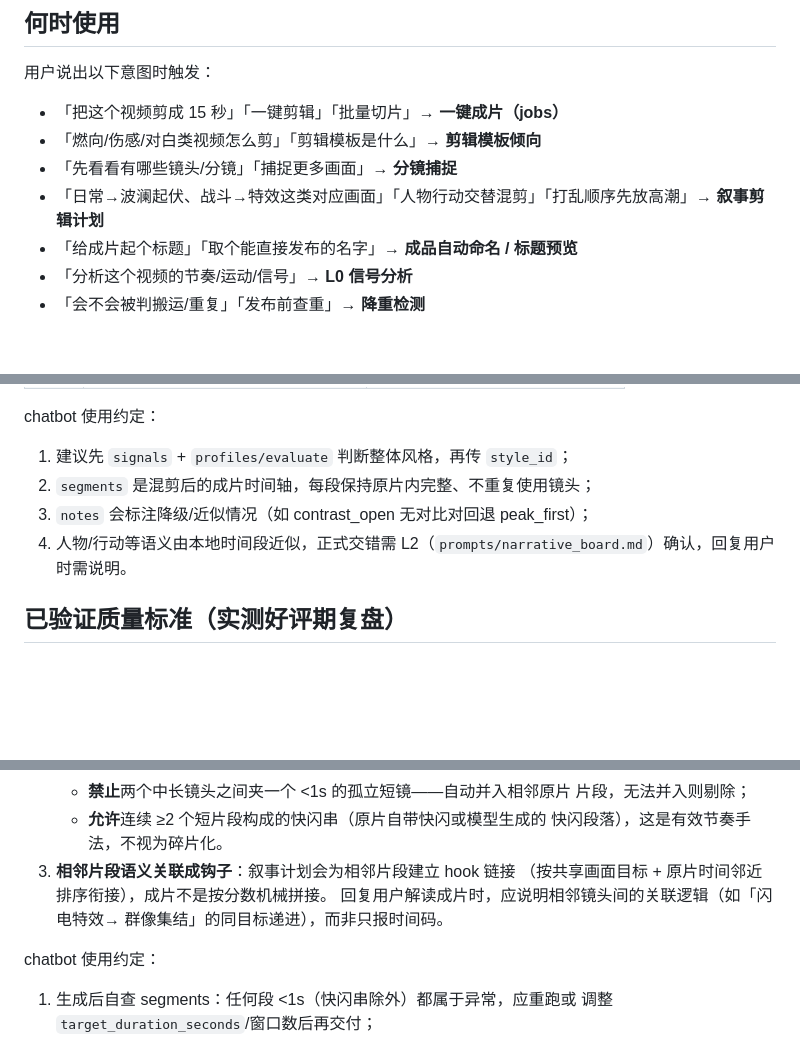
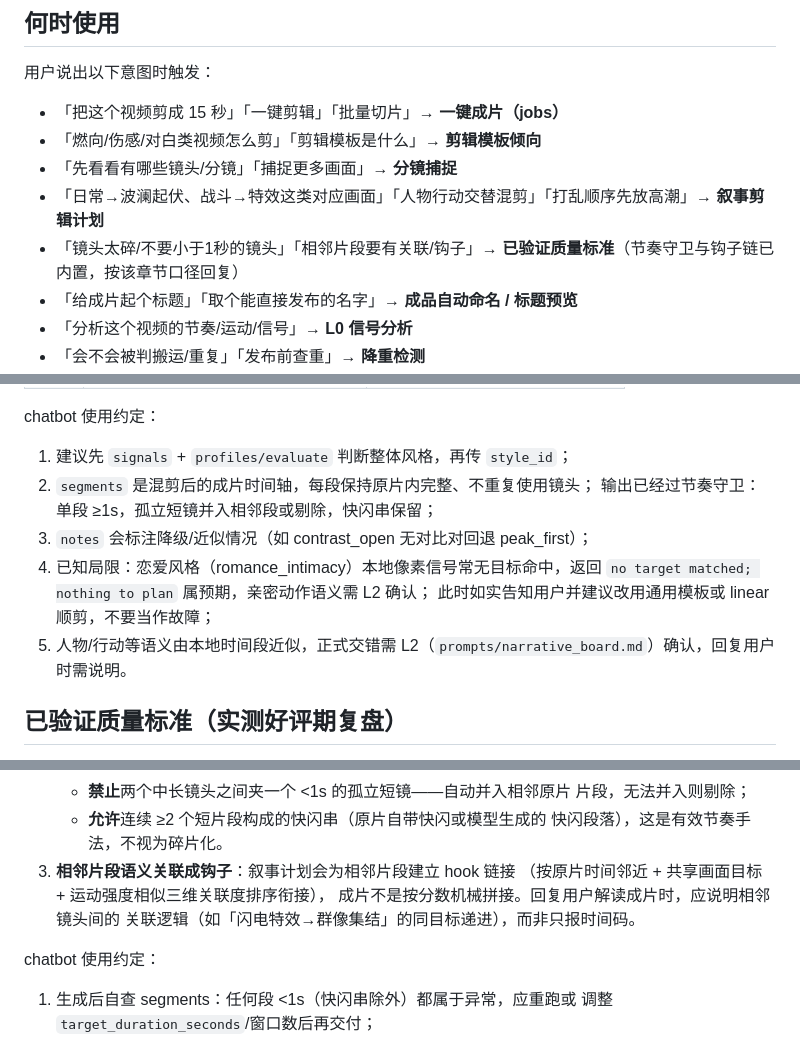
Before and after one commit to AbstrAct404/video_auto_clipper, a Markdown page: skills/video-auto-clipper/SKILL.md, 3 parts joined by grey strips. Rendered like a GitHub page; blank space fills up the shorter version.

Commit message:
docs(skill): sync hook relatedness dims, rhythm guard note, romance no-match limitation and trigger intents

```diff
--- a/skills/video-auto-clipper/SKILL.md
+++ b/skills/video-auto-clipper/SKILL.md
@@ -21,6 +21,7 @@ description: >
 - 「燃向/伤感/对白类视频怎么剪」「剪辑模板是什么」→ **剪辑模板倾向**
 - 「先看看有哪些镜头/分镜」「捕捉更多画面」→ **分镜捕捉**
 - 「日常→波澜起伏、战斗→特效这类对应画面」「人物行动交替混剪」「打乱顺序先放高潮」→ **叙事剪辑计划**
+- 「镜头太碎/不要小于1秒的镜头」「相邻片段要有关联/钩子」→ **已验证质量标准**（节奏守卫与钩子链已内置，按该章节口径回复）
 - 「给成片起个标题」「取个能直接发布的名字」→ **成品自动命名 / 标题预览**
 - 「分析这个视频的节奏/运动/信号」→ **L0 信号分析**
 - 「会不会被判搬运/重复」「发布前查重」→ **降重检测**
@@ -135,8 +136,12 @@ chatbot 使用约定：
 
 1. 建议先 `signals` + `profiles/evaluate` 判断整体风格，再传 `style_id`；
 2. `segments` 是混剪后的成片时间轴，每段保持原片内完整、不重复使用镜头；
+   输出已经过节奏守卫：单段 ≥1s，孤立短镜并入相邻段或剔除，快闪串保留；
 3. `notes` 会标注降级/近似情况（如 contrast_open 无对比对回退 peak_first）；
-4. 人物/行动等语义由本地时间段近似，正式交错需 L2（`prompts/narrative_board.md`）确认，回复用户时需说明。
+4. 已知局限：恋爱风格（romance_intimacy）本地像素信号常无目标命中，返回
+   `no target matched; nothing to plan` 属预期，亲密动作语义需 L2 确认；
+   此时如实告知用户并建议改用通用模板或 linear 顺剪，不要当作故障；
+5. 人物/行动等语义由本地时间段近似，正式交错需 L2（`prompts/narrative_board.md`）确认，回复用户时需说明。
 
 ## 已验证质量标准（实测好评期复盘）
 
@@ -157,9 +162,9 @@ chatbot 使用约定：
    - **允许**连续 ≥2 个短片段构成的快闪串（原片自带快闪或模型生成的
      快闪段落），这是有效节奏手法，不视为碎片化。
 3. **相邻片段语义关联成钩子**：叙事计划会为相邻片段建立 hook 链接
-   （按共享画面目标 + 原片时间邻近排序衔接），成片不是按分数机械拼接。
-   回复用户解读成片时，应说明相邻镜头间的关联逻辑（如「闪电特效→
-   群像集结」的同目标递进），而非只报时间码。
+   （按原片时间邻近 + 共享画面目标 + 运动强度相似三维关联度排序衔接），
+   成片不是按分数机械拼接。回复用户解读成片时，应说明相邻镜头间的
+   关联逻辑（如「闪电特效→群像集结」的同目标递进），而非只报时间码。
 
 chatbot 使用约定：
 
```
